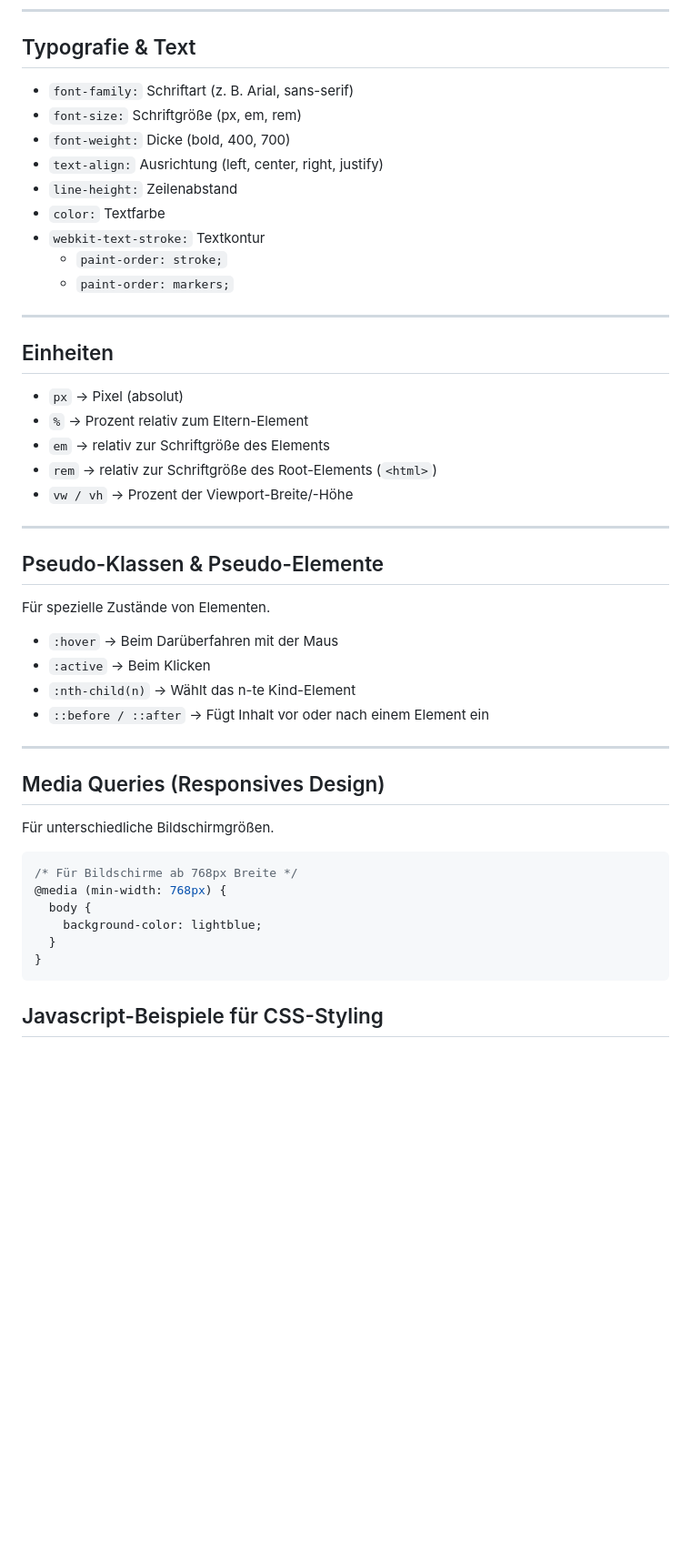
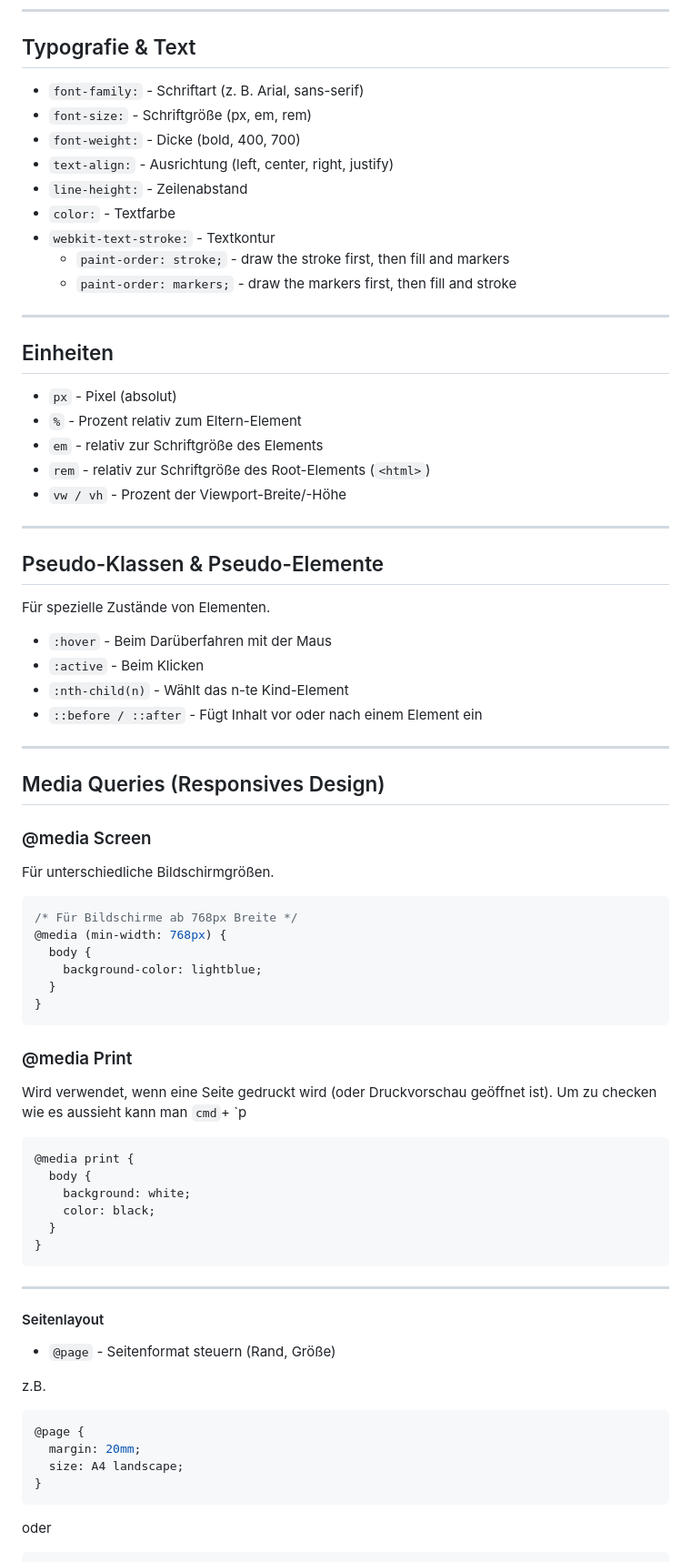
Before and after one commit to maxanlam/CSSDEMO, a Markdown page: README.md, the part around one of its changes. Shown at 91% size. GitHub-like rendering; blank space fills up the shorter version.

````diff
--- a/README.md
+++ b/README.md
@@ -249,25 +254,25 @@ gap: 10px; /* Abstand zwischen Elementen */
 
 ## Typografie & Text
 
-- `font-family:` Schriftart (z. B. Arial, sans-serif)
-- `font-size:` Schriftgröße (px, em, rem)
-- `font-weight:` Dicke (bold, 400, 700)
-- `text-align:` Ausrichtung (left, center, right, justify)
-- `line-height:` Zeilenabstand
-- `color:` Textfarbe
-- `webkit-text-stroke:` Textkontur
-  - `paint-order: stroke;`
-  - `paint-order: markers;`
+- `font-family:` - Schriftart (z. B. Arial, sans-serif)
+- `font-size:` - Schriftgröße (px, em, rem)
+- `font-weight:` - Dicke (bold, 400, 700)
+- `text-align:` - Ausrichtung (left, center, right, justify)
+- `line-height:` - Zeilenabstand
+- `color:` - Textfarbe
+- `webkit-text-stroke:` - Textkontur
+  - `paint-order: stroke;` - draw the stroke first, then fill and markers
+  - `paint-order: markers;` - draw the markers first, then fill and stroke
 
 ---
 
 ## Einheiten
 
-- `px` → Pixel (absolut)
-- `%` → Prozent relativ zum Eltern-Element
-- `em` → relativ zur Schriftgröße des Elements
-- `rem` → relativ zur Schriftgröße des Root-Elements (`<html>`)
-- `vw / vh` → Prozent der Viewport-Breite/-Höhe
+- `px` - Pixel (absolut)
+- `%` - Prozent relativ zum Eltern-Element
+- `em` - relativ zur Schriftgröße des Elements
+- `rem` - relativ zur Schriftgröße des Root-Elements (`<html>`)
+- `vw / vh` - Prozent der Viewport-Breite/-Höhe
 
 ---
 
@@ -275,14 +280,16 @@ gap: 10px; /* Abstand zwischen Elementen */
 
 Für spezielle Zustände von Elementen.
 
-- `:hover` → Beim Darüberfahren mit der Maus
-- `:active` → Beim Klicken
-- `:nth-child(n)` → Wählt das n-te Kind-Element
-- `::before / ::after` → Fügt Inhalt vor oder nach einem Element ein
+- `:hover` - Beim Darüberfahren mit der Maus
+- `:active` - Beim Klicken
+- `:nth-child(n)` - Wählt das n-te Kind-Element
+- `::before / ::after` - Fügt Inhalt vor oder nach einem Element ein
 
 ---
 
 ## Media Queries (Responsives Design)
+
+### @media Screen
 
 Für unterschiedliche Bildschirmgrößen.
 
@@ -295,4 +302,33 @@ Für unterschiedliche Bildschirmgrößen.
 }
 ```
 
-## Javascript-Beispiele für CSS-Styling
+### @media Print
+
+Wird verwendet, wenn eine Seite gedruckt wird (oder Druckvorschau geöffnet ist). Um zu checken wie es aussieht kann man `cmd`+ `p
+
+```css
+@media print {
+  body {
+    background: white;
+    color: black;
+  }
+}
+```
+
+---
+
+#### Seitenlayout
+
+- `@page` - Seitenformat steuern (Rand, Größe)
+
+z.B.
+
+```css
+@page {
+  margin: 20mm;
+  size: A4 landscape;
+}
+```
+
+oder
+
````
Also changed, not shown: other parts of README.md (+35 -16 lines).
